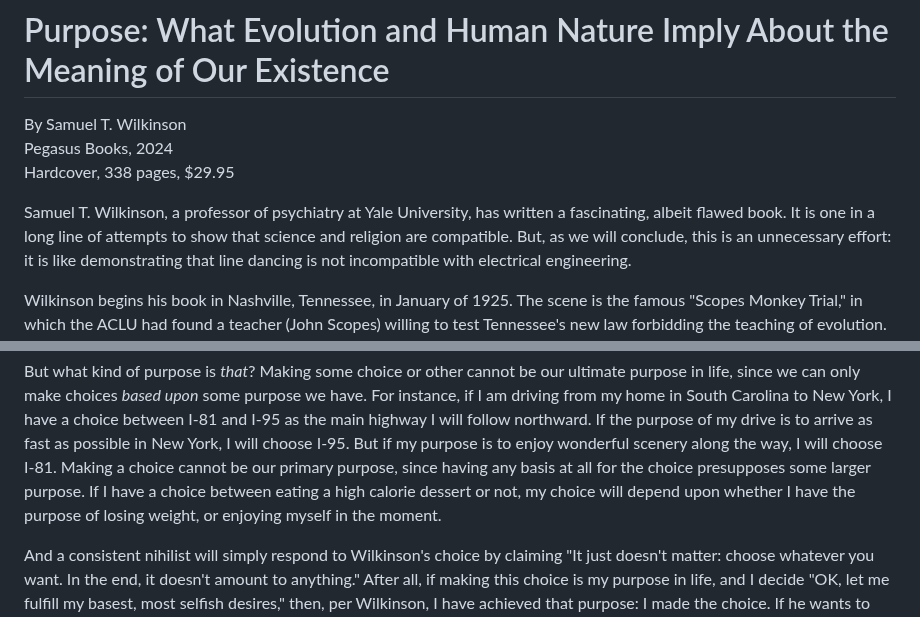
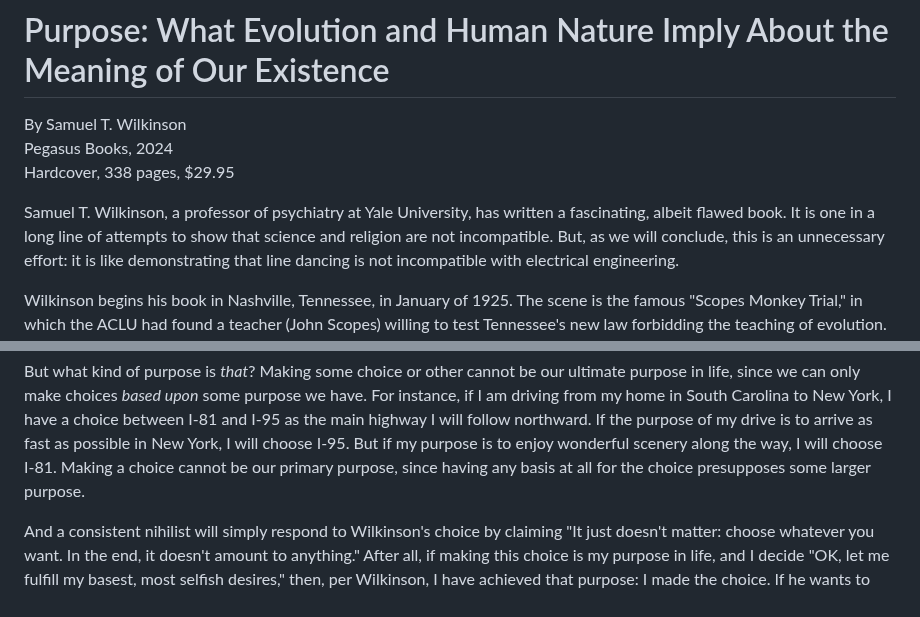
Before and after one commit to gcallah/BookReviews, a Markdown page: wilkinson.md, 2 parts joined by grey strips. GitHub-like rendering.

```diff
--- a/wilkinson.md
+++ b/wilkinson.md
@@ -5,7 +5,7 @@ Pegasus Books, 2024
 Hardcover, 338 pages, $29.95
 
 Samuel T. Wilkinson, a professor of psychiatry at Yale University, has written a fascinating, albeit flawed book. It is
-one in a long line of attempts to show that science and religion are compatible. But, as we will conclude, this is an
+one in a long line of attempts to show that science and religion are not incompatible. But, as we will conclude, this is an
 unnecessary effort: it is like demonstrating that line dancing is not incompatible with electrical engineering.
 
 Wilkinson begins his book in Nashville, Tennessee, in January of 1925.
@@ -134,9 +124,7 @@ Making some choice or other cannot be our ultimate purpose in life, since we can
 have. For instance, if I am driving from my home in South Carolina to New York, I have a choice between I-81 and I-95 as
 the main highway I will follow northward. If the purpose of my drive is to arrive as fast as possible in New York, I
 will choose I-95. But if my purpose is to enjoy wonderful scenery along the way, I will choose I-81. Making a choice
-cannot be our primary purpose, since having any basis at all for the choice presupposes some larger purpose. If I have a
-choice between eating a high calorie dessert or not, my choice will depend upon whether I have the purpose of losing
-weight, or enjoying myself in the moment.
+cannot be our primary purpose, since having any basis at all for the choice presupposes some larger purpose.
 
 And a consistent nihilist will simply respond to Wilkinson's choice by claiming "It just doesn't matter: choose whatever you
 want. In the end, it doesn't amount to anything." After all, if making this choice is my purpose in life, and I decide
```
Also changed, not shown: other parts of wilkinson.md (+26 -29 lines).
